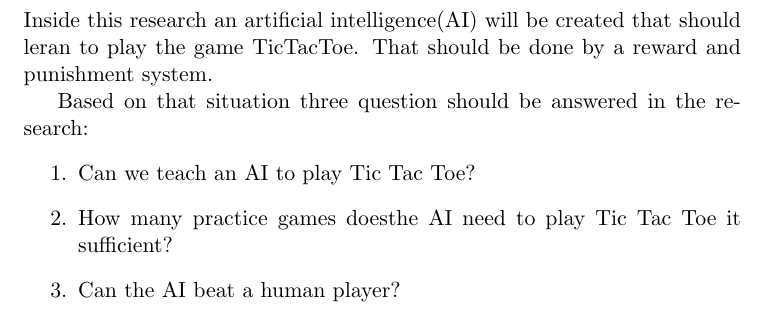
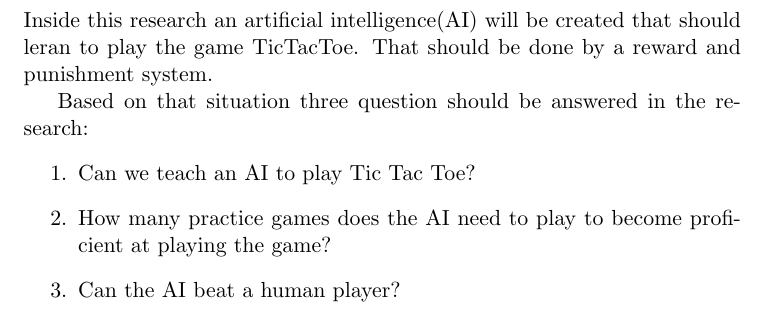
Before and after one commit to NicholasWalterFontys/DAMITicTacToe, a LaTeX document (TicTacToeAI/report/main.tex, which reads TicTacToeAI/report/researchQuestion.tex): part of page 2 of 8, cut so that both start at the same text. Compiled offline with pdfLaTeX; a LaTeX package or settings file that is missing is left out.

Commit message:
rephrased second research question

```diff
--- a/TicTacToeAI/report/researchQuestion.tex
+++ b/TicTacToeAI/report/researchQuestion.tex
@@ -5,6 +5,6 @@ Inside this research an artificial intelligence(AI) will be created that should
 Based on that situation three question should be answered in the research:
 \begin{enumerate}
 	\item Can we teach an AI to play Tic Tac Toe?
-	\item How many practice games doesthe AI need to play Tic Tac Toe it sufficient?
+	\item How many practice games does the AI need to play to become proficient at playing the game?
 	\item Can the AI beat a human player?
 \end{enumerate}
```
